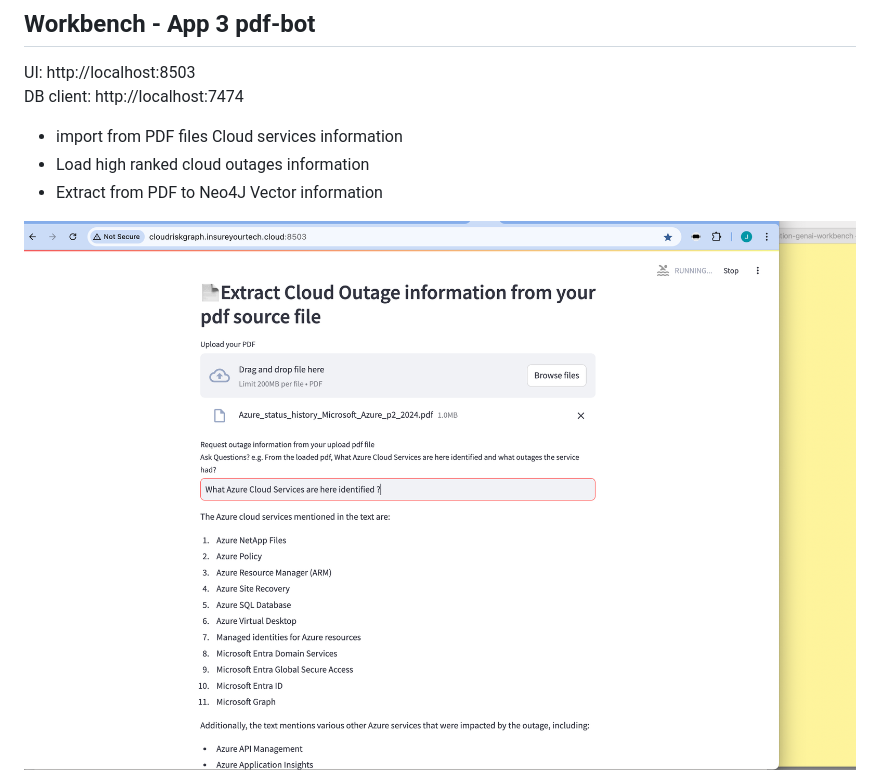
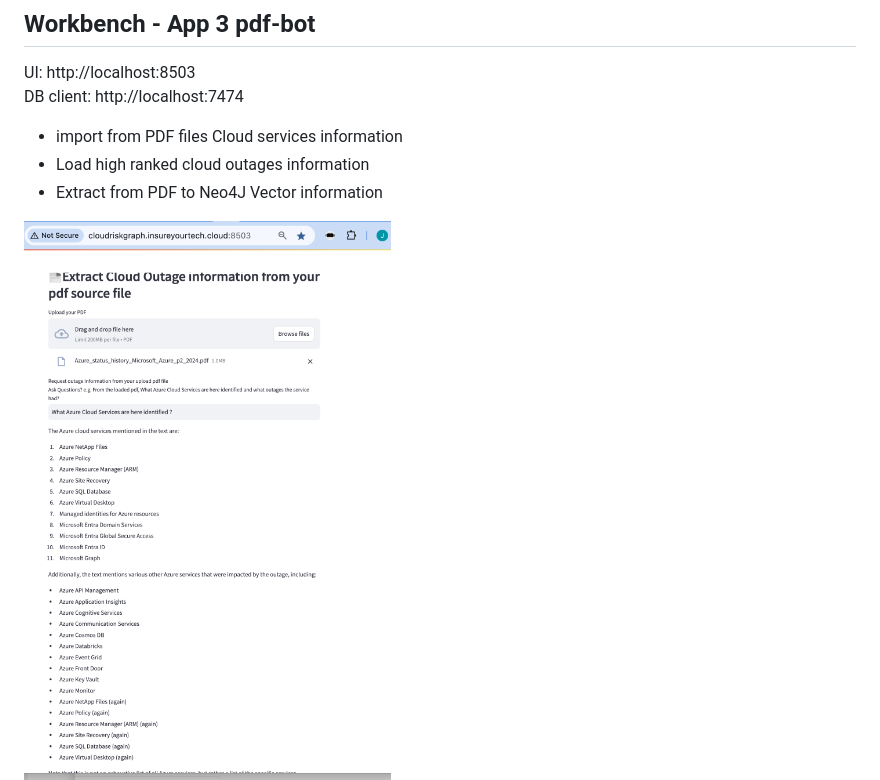
Before and after one commit to jpacerqueira/insureyourtechcloudgraph, a Markdown page: README.md, the part around the change. Drawn GitHub-style; pictures changed too: images/pdf_bot_outage_extract.png (deleted), images/pdf_bot_outage_extract_v1.png (added).

```diff
--- a/README.md
+++ b/README.md
@@ -35,5 +35,5 @@ DB client: http://localhost:7474
 - Load high ranked cloud outages information
 - Extract from PDF to Neo4J Vector information
 
-![cloud risk information extraction with pdf-bot](images/pdf_bot_outage_extract.png)
+![cloud risk information extraction with pdf-v1-bot](images/pdf_bot_outage_extract_v1.png)
 ![neo4j_cloud risk information extraction with pdf-bot](images/extraction_to_neo4j_bot_pdf_bot.png)
```
Also changed, not shown: cloud-information-genai-workbench/readme.md (+1 -1 lines), cloud-information-genai-workbench/images/pdf_bot_outage_extract.png (deleted), cloud-information-genai-workbench/images/pdf_bot_outage_extract_v1.png (added).
